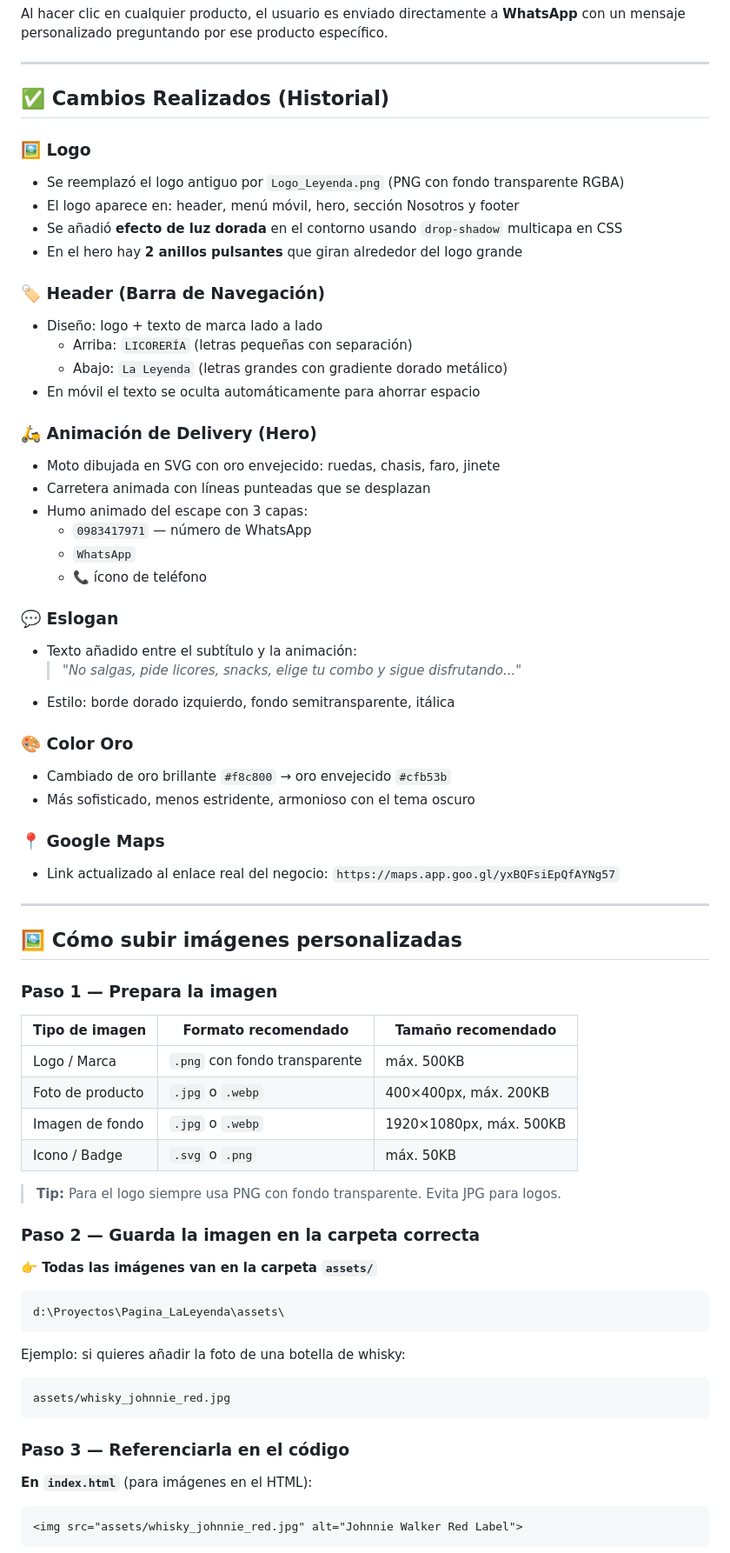
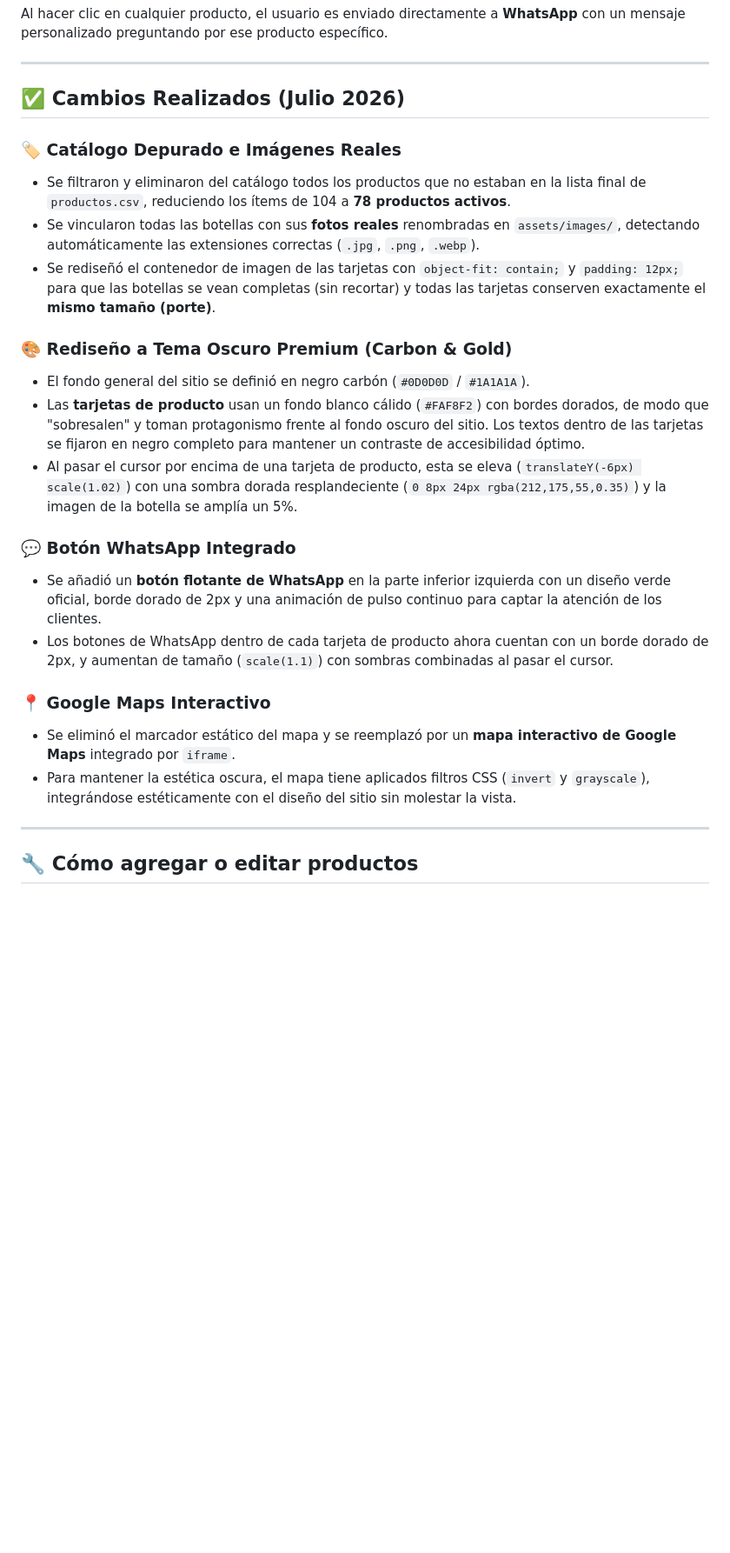
Before and after one commit to mfca-fer/licorerialaleyenda, a Markdown page: GUIA_PROYECTO.md, the part around one of its changes. Shown at 87% size. Drawn GitHub-style; blank space fills up the shorter version.

Commit message:
Actualizar guia del proyecto con cambios esteticos e imagenes

````diff
--- a/GUIA_PROYECTO.md
+++ b/GUIA_PROYECTO.md
@@ -88,73 +89,27 @@ Al hacer clic en cualquier producto, el usuario es enviado directamente a **What
 
 ---
 
-## ✅ Cambios Realizados (Historial)
+## ✅ Cambios Realizados (Julio 2026)
 
-### 🖼️ Logo
-- Se reemplazó el logo antiguo por `Logo_Leyenda.png` (PNG con fondo transparente RGBA)
-- El logo aparece en: header, menú móvil, hero, sección Nosotros y footer
-- Se añadió **efecto de luz dorada** en el contorno usando `drop-shadow` multicapa en CSS
-- En el hero hay **2 anillos pulsantes** que giran alrededor del logo grande
+### 🏷️ Catálogo Depurado e Imágenes Reales
+- Se filtraron y eliminaron del catálogo todos los productos que no estaban en la lista final de `productos.csv`, reduciendo los ítems de 104 a **78 productos activos**.
+- Se vincularon todas las botellas con sus **fotos reales** renombradas en `assets/images/`, detectando automáticamente las extensiones correctas (`.jpg`, `.png`, `.webp`).
+- Se rediseñó el contenedor de imagen de las tarjetas con `object-fit: contain;` y `padding: 12px;` para que las botellas se vean completas (sin recortar) y todas las tarjetas conserven exactamente el **mismo tamaño (porte)**.
 
-### 🏷️ Header (Barra de Navegación)
-- Diseño: logo + texto de marca lado a lado
-  - Arriba: `LICORERÍA` (letras pequeñas con separación)
-  - Abajo: `La Leyenda` (letras grandes con gradiente dorado metálico)
-- En móvil el texto se oculta automáticamente para ahorrar espacio
+### 🎨 Rediseño a Tema Oscuro Premium (Carbon & Gold)
+- El fondo general del sitio se definió en negro carbón (`#0D0D0D` / `#1A1A1A`).
+- Las **tarjetas de producto** usan un fondo blanco cálido (`#FAF8F2`) con bordes dorados, de modo que "sobresalen" y toman protagonismo frente al fondo oscuro del sitio. Los textos dentro de las tarjetas se fijaron en negro completo para mantener un contraste de accesibilidad óptimo.
+- Al pasar el cursor por encima de una tarjeta de producto, esta se eleva (`translateY(-6px) scale(1.02)`) con una sombra dorada resplandeciente (`0 8px 24px rgba(212,175,55,0.35)`) y la imagen de la botella se amplía un 5%.
 
-### 🛵 Animación de Delivery (Hero)
-- Moto dibujada en SVG con oro envejecido: ruedas, chasis, faro, jinete
-- Carretera animada con líneas punteadas que se desplazan
-- Humo animado del escape con 3 capas:
-  - `0983417971` — número de WhatsApp
-  - `WhatsApp`
-  - 📞 ícono de teléfono
+### 💬 Botón WhatsApp Integrado
+- Se añadió un **botón flotante de WhatsApp** en la parte inferior izquierda con un diseño verde oficial, borde dorado de 2px y una animación de pulso continuo para captar la atención de los clientes.
+- Los botones de WhatsApp dentro de cada tarjeta de producto ahora cuentan con un borde dorado de 2px, y aumentan de tamaño (`scale(1.1)`) con sombras combinadas al pasar el cursor.
 
-### 💬 Eslogan
-- Texto añadido entre el subtítulo y la animación:
-  > *"No salgas, pide licores, snacks, elige tu combo y sigue disfrutando..."*
-- Estilo: borde dorado izquierdo, fondo semitransparente, itálica
-
-### 🎨 Color Oro
-- Cambiado de oro brillante `#f8c800` → oro envejecido `#cfb53b`
-- Más sofisticado, menos estridente, armonioso con el tema oscuro
-
-### 📍 Google Maps
-- Link actualizado al enlace real del negocio:
-  `https://maps.app.goo.gl/yxBQFsiEpQfAYNg57`
+### 📍 Google Maps Interactivo
+- Se eliminó el marcador estático del mapa y se reemplazó por un **mapa interactivo de Google Maps** integrado por `iframe`.
+- Para mantener la estética oscura, el mapa tiene aplicados filtros CSS (`invert` y `grayscale`), integrándose estéticamente con el diseño del sitio sin molestar la vista.
 
 ---
 
-## 🖼️ Cómo subir imágenes personalizadas
+## 🔧 Cómo agregar o editar productos
 
-### Paso 1 — Prepara la imagen
-
-| Tipo de imagen | Formato recomendado | Tamaño recomendado |
-|---|---|---|
-| Logo / Marca | `.png` con fondo transparente | máx. 500KB |
-| Foto de producto | `.jpg` o `.webp` | 400×400px, máx. 200KB |
-| Imagen de fondo | `.jpg` o `.webp` | 1920×1080px, máx. 500KB |
-| Icono / Badge | `.svg` o `.png` | máx. 50KB |
-
-> **Tip:** Para el logo siempre usa PNG con fondo transparente. Evita JPG para logos.
-
-### Paso 2 — Guarda la imagen en la carpeta correcta
-
-**👉 Todas las imágenes van en la carpeta `assets/`**
-
-```
-d:\Proyectos\Pagina_LaLeyenda\assets\
-```
-
-Ejemplo: si quieres añadir la foto de una botella de whisky:
-```
-assets/whisky_johnnie_red.jpg
-```
-
-### Paso 3 — Referenciarla en el código
-
-**En `index.html`** (para imágenes en el HTML):
-```html
-<img src="assets/whisky_johnnie_red.jpg" alt="Johnnie Walker Red Label">
-```
-
````
Also changed, not shown: other parts of GUIA_PROYECTO.md (+48 -148 lines).
